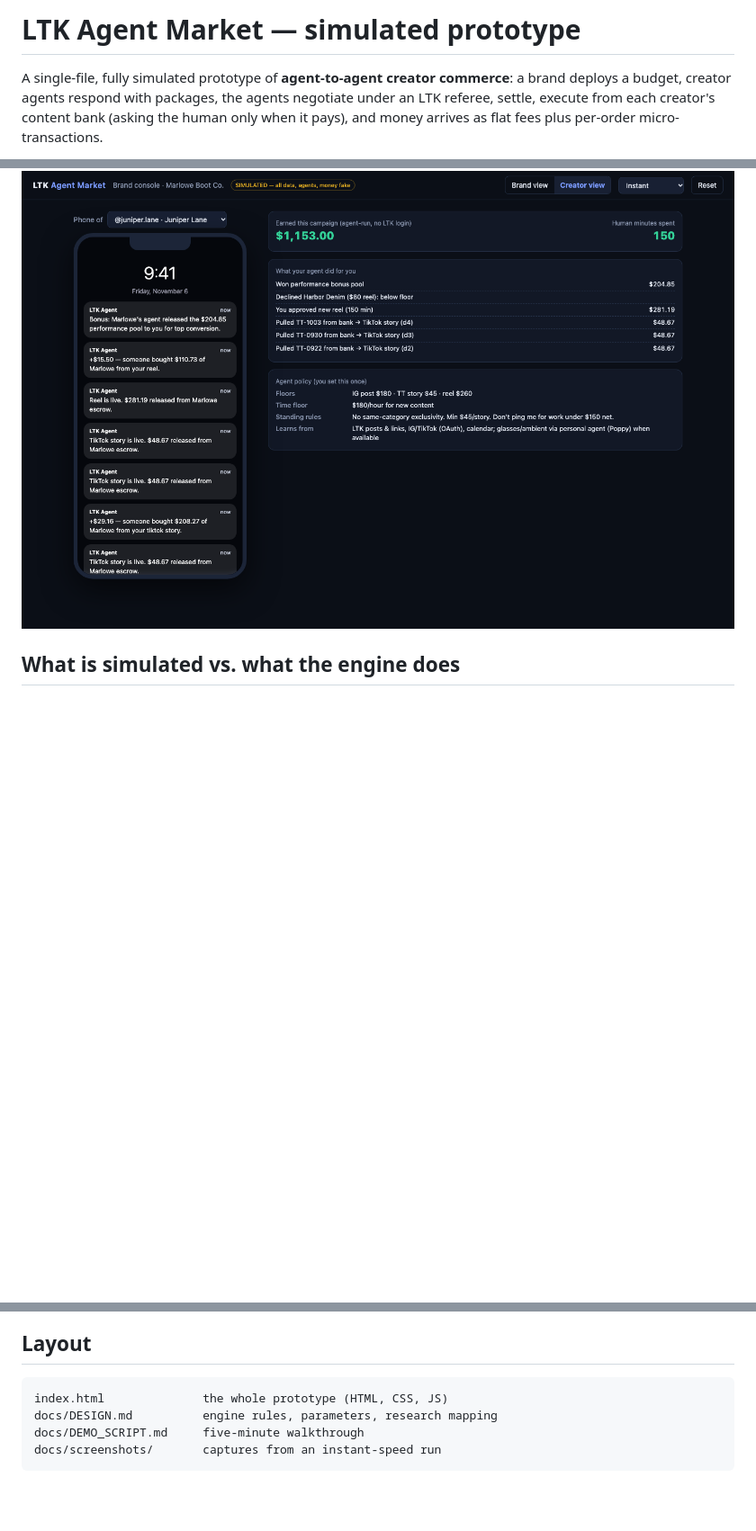
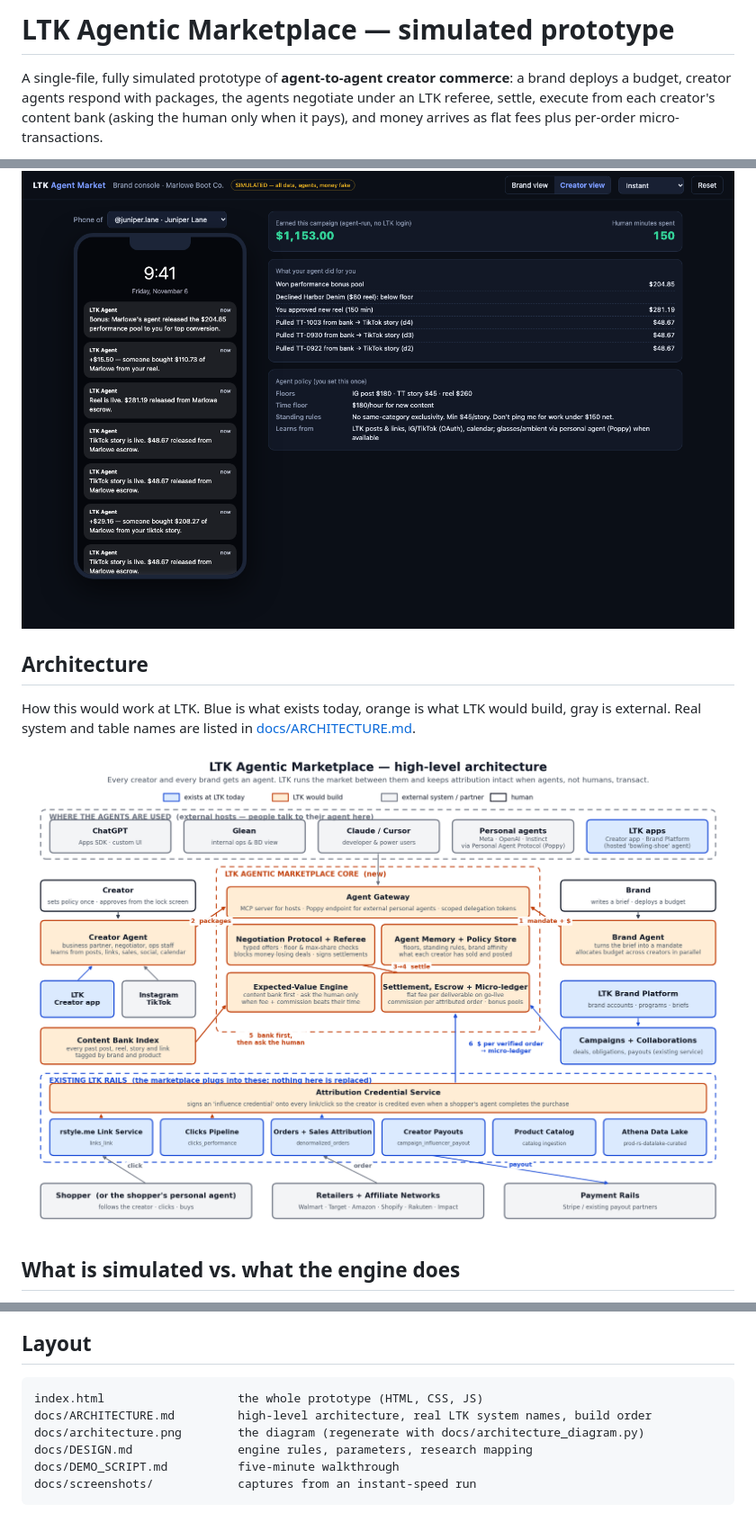
Before and after one commit to FarzadLTK/ltk-agentic-marketplace, a Markdown page: README.md, 3 parts joined by grey strips. Shown at 90% size. Rendered like a GitHub page; pictures changed too: docs/architecture.png (added); blank space fills up the shorter version.

````diff
--- a/README.md
+++ b/README.md
@@ -1,4 +1,4 @@
-# LTK Agent Market — simulated prototype
+# LTK Agentic Marketplace — simulated prototype
 
 A single-file, fully simulated prototype of **agent-to-agent creator commerce**: a brand deploys a budget, creator agents respond with packages, the agents negotiate under an LTK referee, settle, execute from each creator's content bank (asking the human only when it pays), and money arrives as flat fees plus per-order micro-transactions.
 
@@ -56,6 +56,12 @@ Example demo link: `index.html?autorun=1&speed=0.35`
 
 ![Creator view](docs/screenshots/creator-view.png)
 
+## Architecture
+
+How this would work at LTK. Blue is what exists today, orange is what LTK would build, gray is external. Real system and table names are listed in [docs/ARCHITECTURE.md](docs/ARCHITECTURE.md).
+
+![LTK Agentic Marketplace architecture](docs/architecture.png)
+
 ## What is simulated vs. what the engine does
 
 The negotiation is not a script. It is a small rule-based engine; change the budget or brief and the outcome changes. See [docs/DESIGN.md](docs/DESIGN.md) for the rules, the parameters, and where each rule comes from in the research.
@@ -85,8 +91,10 @@ Full citations in [docs/DESIGN.md](docs/DESIGN.md). A step-by-step talk track is
 ## Layout
 
 ```
-index.html              the whole prototype (HTML, CSS, JS)
-docs/DESIGN.md          engine rules, parameters, research mapping
-docs/DEMO_SCRIPT.md     five-minute walkthrough
-docs/screenshots/       captures from an instant-speed run
+index.html                   the whole prototype (HTML, CSS, JS)
+docs/ARCHITECTURE.md         high-level architecture, real LTK system names, build order
+docs/architecture.png        the diagram (regenerate with docs/architecture_diagram.py)
+docs/DESIGN.md               engine rules, parameters, research mapping
+docs/DEMO_SCRIPT.md          five-minute walkthrough
+docs/screenshots/            captures from an instant-speed run
 ```
````
Also changed, not shown: docs/ARCHITECTURE.md (added, +65 -0 lines), 2 other files.
